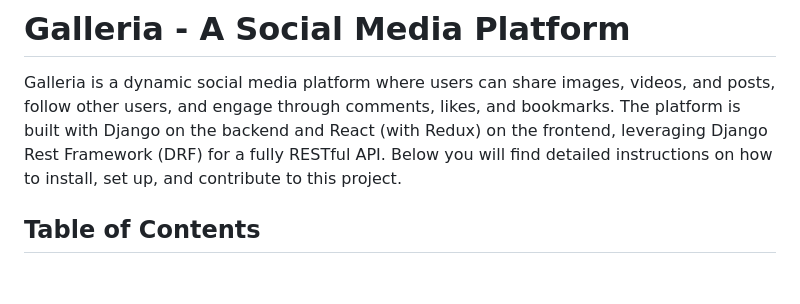
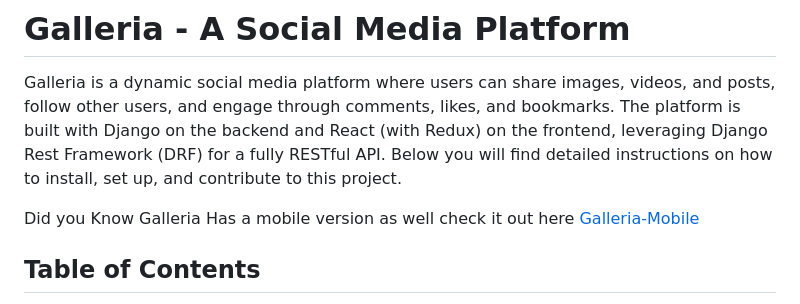
Before and after one commit to philiptitus/galleria, a Markdown page: README.md, the part around the change. Drawn GitHub-style; blank space fills up the shorter version.

```diff
--- a/README.md
+++ b/README.md
@@ -1,6 +1,9 @@
 # Galleria - A Social Media Platform
 
 Galleria is a dynamic social media platform where users can share images, videos, and posts, follow other users, and engage through comments, likes, and bookmarks. The platform is built with Django on the backend and React (with Redux) on the frontend, leveraging Django Rest Framework (DRF) for a fully RESTful API. Below you will find detailed instructions on how to install, set up, and contribute to this project.
+
+Did you Know Galleria Has a mobile version as well check it out here [Galleria-Mobile](https://mrphilip.pythonanywhere.com/portfolio/gallleria-mobile-version-beta)
+
 
 ## Table of Contents
 1. [Features](#features)
```
